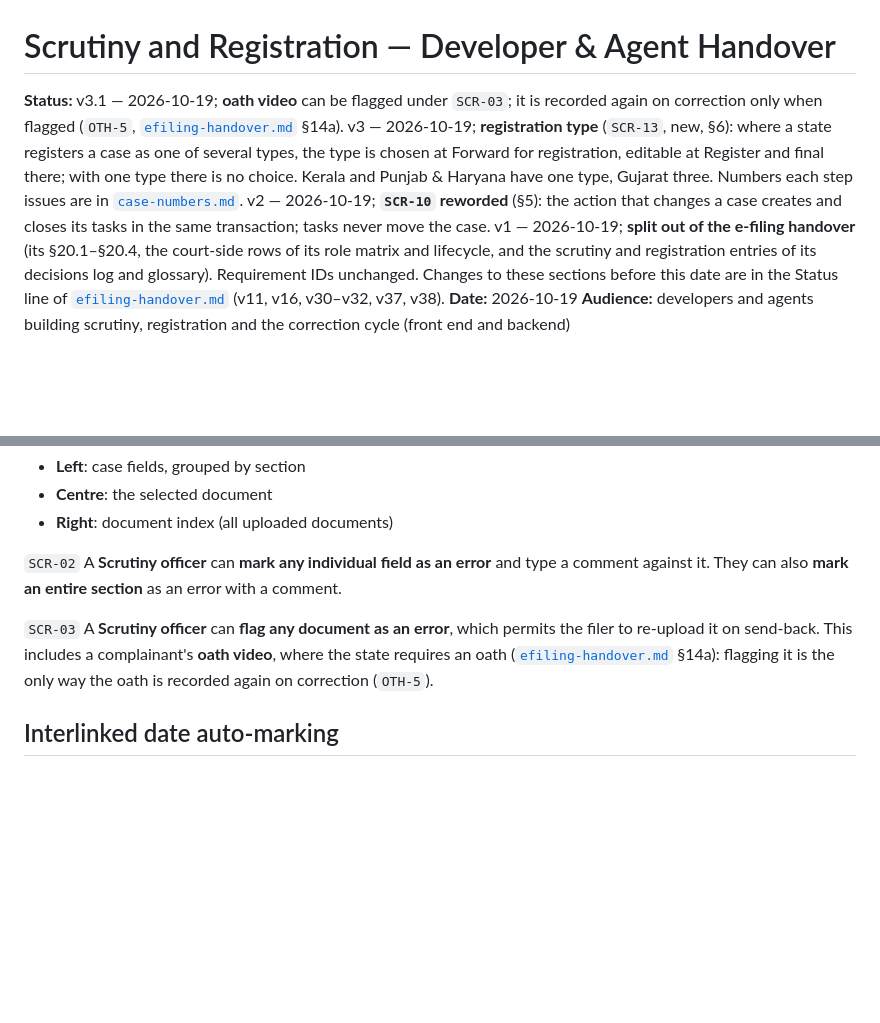
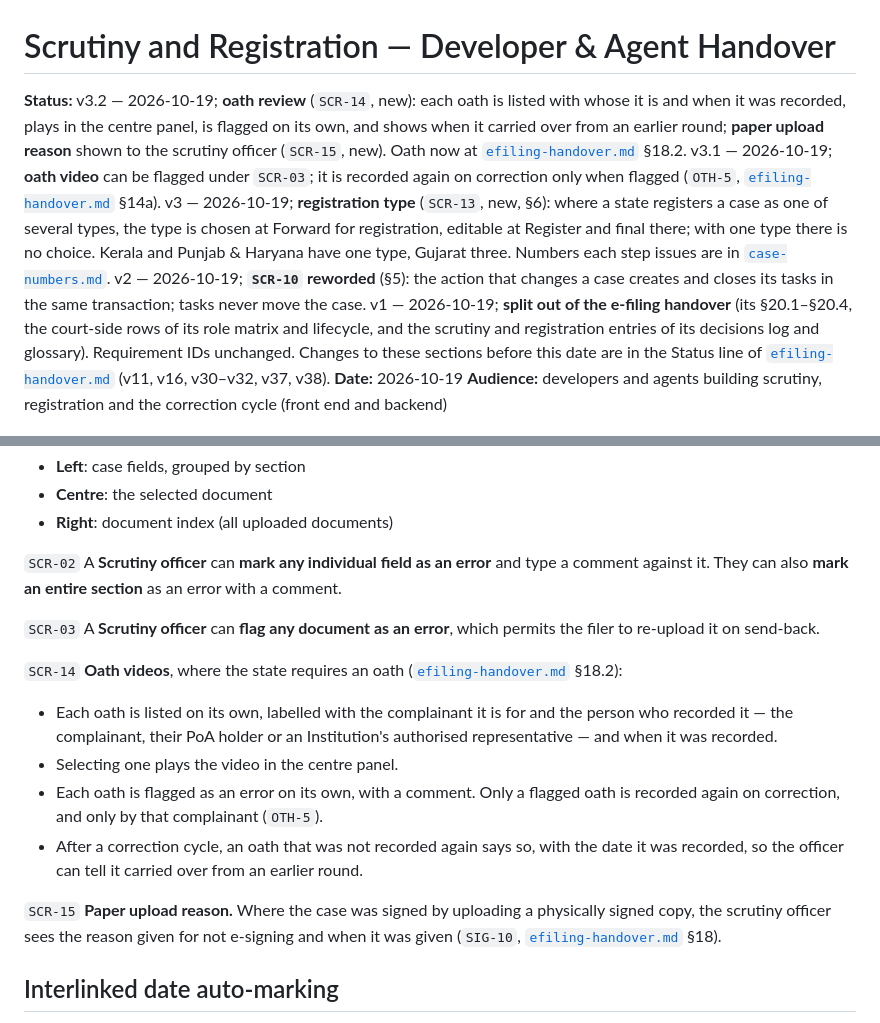
Before and after one commit to pucardotorg/dristi-be, a Markdown page: PRDs/scrutiny-registration-handover.md, 2 parts joined by grey strips. GitHub-like rendering; blank space fills up the shorter version.

Commit message:
Update efiling-handover.md, scrutiny-registration-handover.md
Co-Authored-By: Claude Opus 5.5 <noreply@anthropic.com>

```diff
--- a/PRDs/scrutiny-registration-handover.md
+++ b/PRDs/scrutiny-registration-handover.md
@@ -1,6 +1,6 @@
 # Scrutiny and Registration — Developer & Agent Handover
 
-**Status:** v3.1 — 2026-10-19; **oath video** can be flagged under `SCR-03`; it is recorded again on correction only when flagged (`OTH-5`, [`efiling-handover.md`](efiling-handover.md) §14a). v3 — 2026-10-19; **registration type** (`SCR-13`, new, §6): where a state registers a case as one of several types, the type is chosen at Forward for registration, editable at Register and final there; with one type there is no choice. Kerala and Punjab & Haryana have one type, Gujarat three. Numbers each step issues are in [`case-numbers.md`](case-numbers.md). v2 — 2026-10-19; **`SCR-10` reworded** (§5): the action that changes a case creates and closes its tasks in the same transaction; tasks never move the case. v1 — 2026-10-19; **split out of the e-filing handover** (its §20.1–§20.4, the
+**Status:** v3.2 — 2026-10-19; **oath review** (`SCR-14`, new): each oath is listed with whose it is and when it was recorded, plays in the centre panel, is flagged on its own, and shows when it carried over from an earlier round; **paper upload reason** shown to the scrutiny officer (`SCR-15`, new). Oath now at [`efiling-handover.md`](efiling-handover.md) §18.2. v3.1 — 2026-10-19; **oath video** can be flagged under `SCR-03`; it is recorded again on correction only when flagged (`OTH-5`, [`efiling-handover.md`](efiling-handover.md) §14a). v3 — 2026-10-19; **registration type** (`SCR-13`, new, §6): where a state registers a case as one of several types, the type is chosen at Forward for registration, editable at Register and final there; with one type there is no choice. Kerala and Punjab & Haryana have one type, Gujarat three. Numbers each step issues are in [`case-numbers.md`](case-numbers.md). v2 — 2026-10-19; **`SCR-10` reworded** (§5): the action that changes a case creates and closes its tasks in the same transaction; tasks never move the case. v1 — 2026-10-19; **split out of the e-filing handover** (its §20.1–§20.4, the
 court-side rows of its role matrix and lifecycle, and the scrutiny and registration
 entries of its decisions log and glossary). Requirement IDs unchanged. Changes to these
 sections before this date are in the Status line of
@@ -166,9 +166,22 @@ name the pending-task mechanism; the requirement is as stated here.
 comment against it. They can also **mark an entire section** as an error with a comment.
 
 `SCR-03` A **Scrutiny officer** can **flag any document as an error**, which permits the
-filer to re-upload it on send-back. This includes a complainant's **oath video**, where
-the state requires an oath ([`efiling-handover.md`](efiling-handover.md) §14a): flagging
-it is the only way the oath is recorded again on correction (`OTH-5`).
+filer to re-upload it on send-back.
+
+`SCR-14` **Oath videos**, where the state requires an oath ([`efiling-handover.md`](efiling-handover.md)
+§18.2):
+- Each oath is listed on its own, labelled with the complainant it is for and the person
+  who recorded it — the complainant, their PoA holder or an Institution's authorised
+  representative — and when it was recorded.
+- Selecting one plays the video in the centre panel.
+- Each oath is flagged as an error on its own, with a comment. Only a flagged oath is
+  recorded again on correction, and only by that complainant (`OTH-5`).
+- After a correction cycle, an oath that was not recorded again says so, with the date it
+  was recorded, so the officer can tell it carried over from an earlier round.
+
+`SCR-15` **Paper upload reason.** Where the case was signed by uploading a physically
+signed copy, the scrutiny officer sees the reason given for not e-signing and when it was
+given (`SIG-10`, [`efiling-handover.md`](efiling-handover.md) §18).
 
 ## Interlinked date auto-marking
 
```
Also changed, not shown: PRDs/efiling-handover.md (+48 -47 lines).
